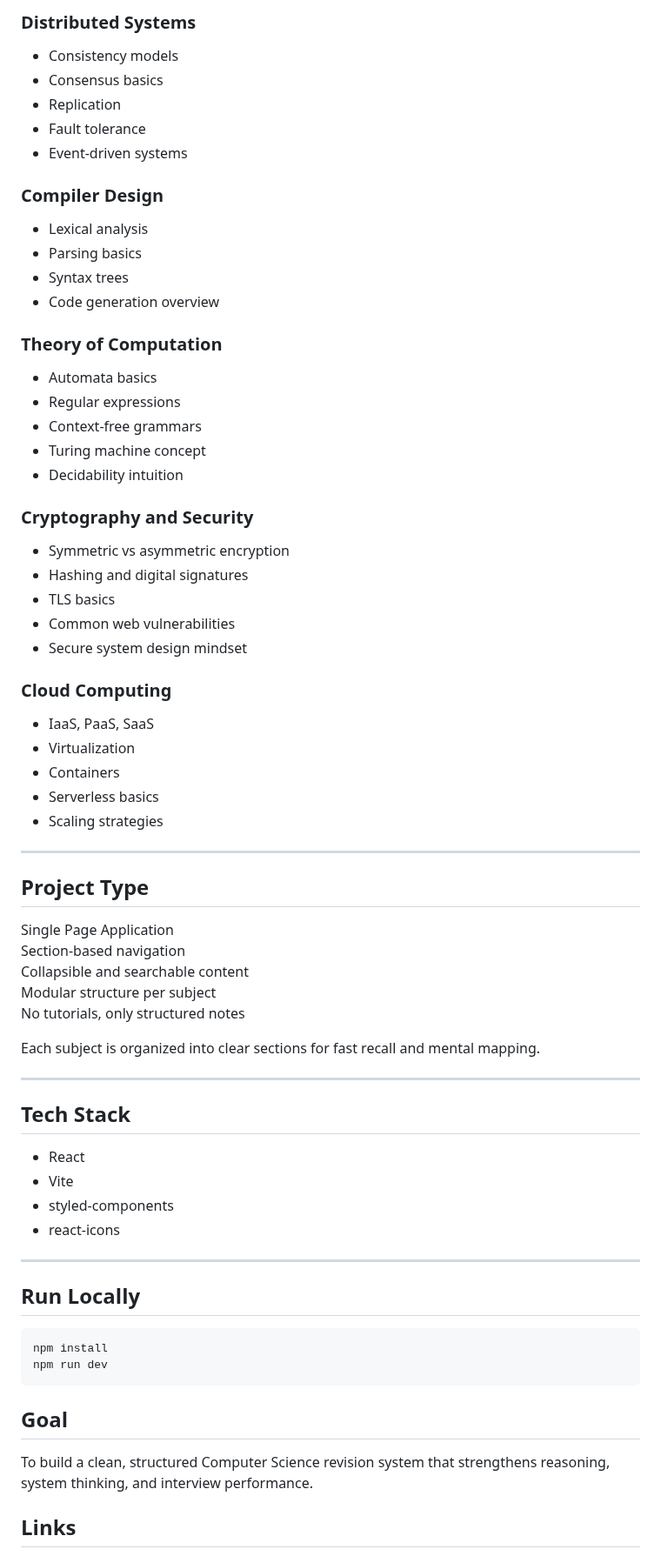
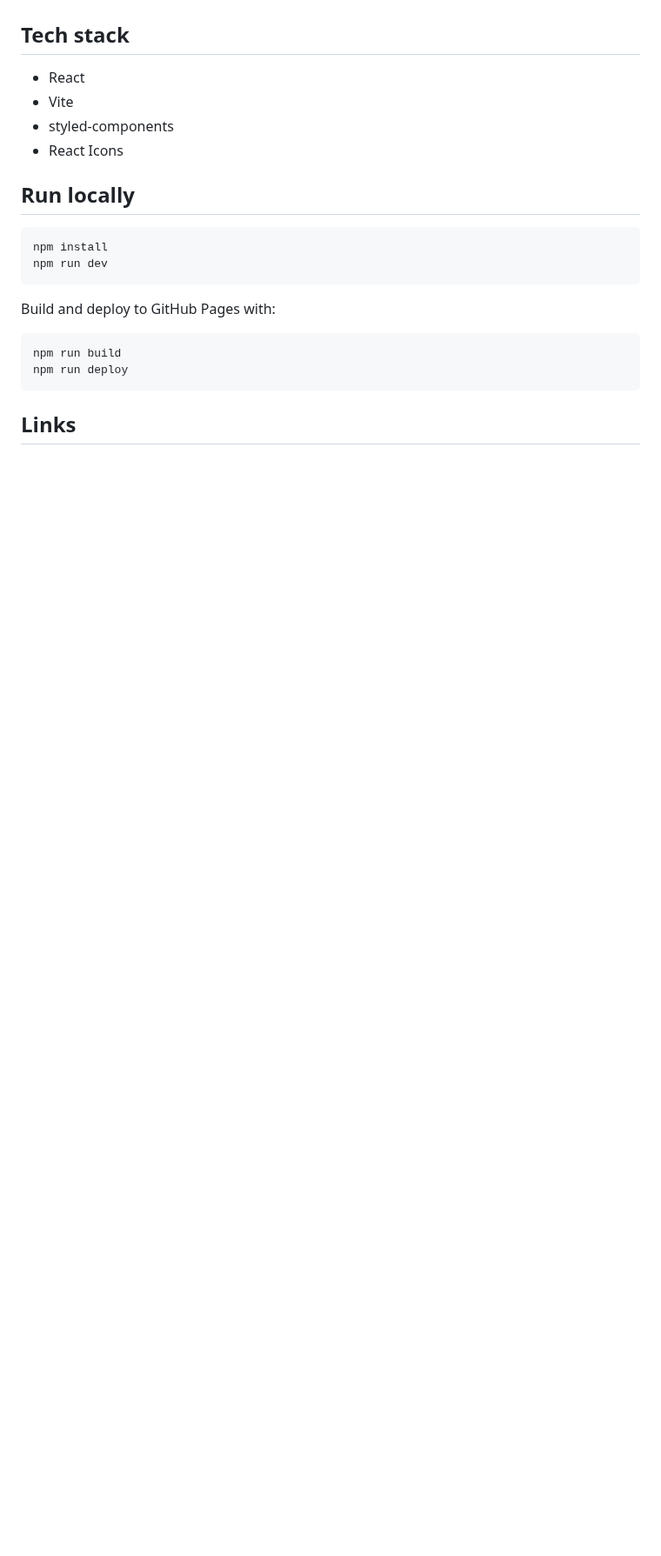
Before and after one commit to a2rp/computerscience-core-notes, a Markdown page: README.md, the part around one of its changes. Shown at 87% size. Rendered like a GitHub page; blank space fills up the shorter version.

````diff
--- a/README.md
+++ b/README.md
@@ -72,76 +15,23 @@ It avoids blog-style explanations and focuses only on structured, high-signal co
-### Distributed Systems
-
-- Consistency models
-- Consensus basics
-- Replication
-- Fault tolerance
-- Event-driven systems
-
-### Compiler Design
-
-- Lexical analysis
-- Parsing basics
-- Syntax trees
-- Code generation overview
-
-### Theory of Computation
-
-- Automata basics
-- Regular expressions
-- Context-free grammars
-- Turing machine concept
-- Decidability intuition
-
-### Cryptography and Security
-
-- Symmetric vs asymmetric encryption
-- Hashing and digital signatures
-- TLS basics
-- Common web vulnerabilities
-- Secure system design mindset
-
-### Cloud Computing
-
-- IaaS, PaaS, SaaS
-- Virtualization
-- Containers
-- Serverless basics
-- Scaling strategies
-
----
-
-## Project Type
-
-Single Page Application
-Section-based navigation
-Collapsible and searchable content
-Modular structure per subject
-No tutorials, only structured notes
-
-Each subject is organized into clear sections for fast recall and mental mapping.
-
----
-
-## Tech Stack
+## Tech stack
 
 - React
 - Vite
 - styled-components
-- react-icons
+- React Icons
 
----
-
-## Run Locally
+## Run locally
 
 ```bash
 npm install
 npm run dev
 ```
 
-## Goal
+Build and deploy to GitHub Pages with:
 
-To build a clean, structured Computer Science revision system
-that strengthens reasoning, system thinking, and interview performance.
+```bash
+npm run build
+npm run deploy
+```
 
 ## Links
 
````
Also changed, not shown: other parts of README.md (+8 -84 lines), screenshot.png (added), 5 other files.
